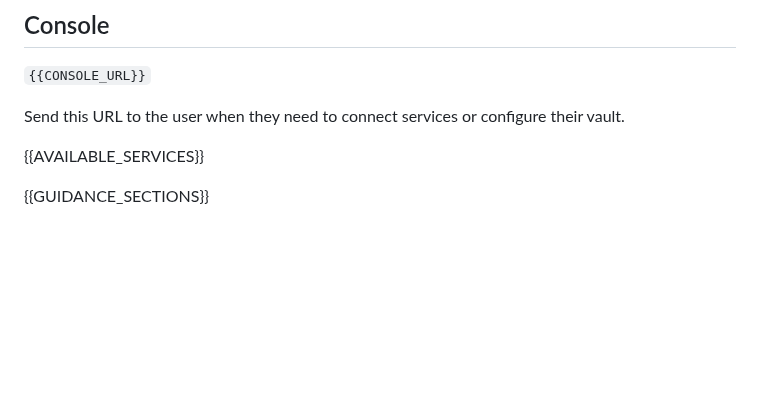
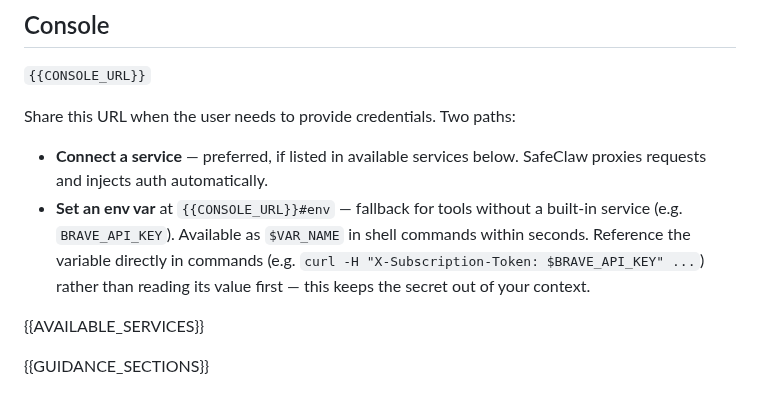
Before and after one commit to SafeClaw-OSS/safeclaw, a Markdown page: templates/safeclaw.md, the part around the change. Drawn GitHub-style; blank space fills up the shorter version.

Commit message:
feat: safeclaw.md hints at Env tab when agent needs an API key
Tell agent to direct users to {{CONSOLE_URL}}#env for arbitrary env vars
not covered by connected services (e.g. BRAVE_API_KEY for brave-search).

Co-Authored-By: Claude Opus 4.6 (1M context) <noreply@anthropic.com>

```diff
--- a/templates/safeclaw.md
+++ b/templates/safeclaw.md
@@ -19,7 +19,10 @@ SafeClaw is the API proxy on this machine. It holds encrypted credentials and fo
 
 `{{CONSOLE_URL}}`
 
-Send this URL to the user when they need to connect services or configure their vault.
+Share this URL when the user needs to provide credentials. Two paths:
+
+- **Connect a service** — preferred, if listed in available services below. SafeClaw proxies requests and injects auth automatically.
+- **Set an env var** at `{{CONSOLE_URL}}#env` — fallback for tools without a built-in service (e.g. `BRAVE_API_KEY`). Available as `$VAR_NAME` in shell commands within seconds. Reference the variable directly in commands (e.g. `curl -H "X-Subscription-Token: $BRAVE_API_KEY" ...`) rather than reading its value first — this keeps the secret out of your context.
 
 {{AVAILABLE_SERVICES}}
 
```
